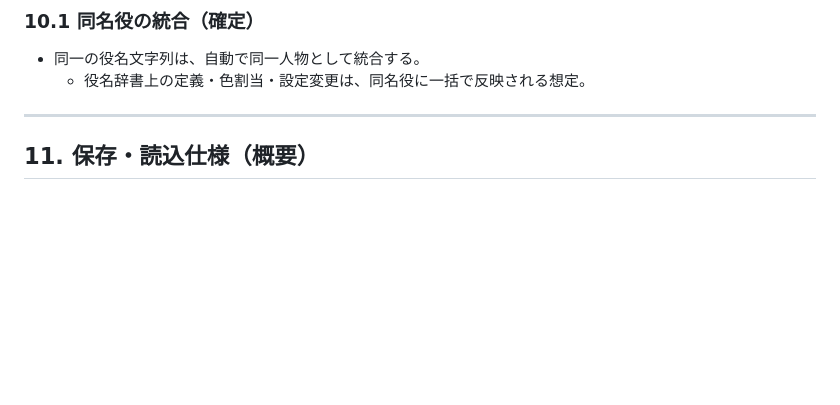
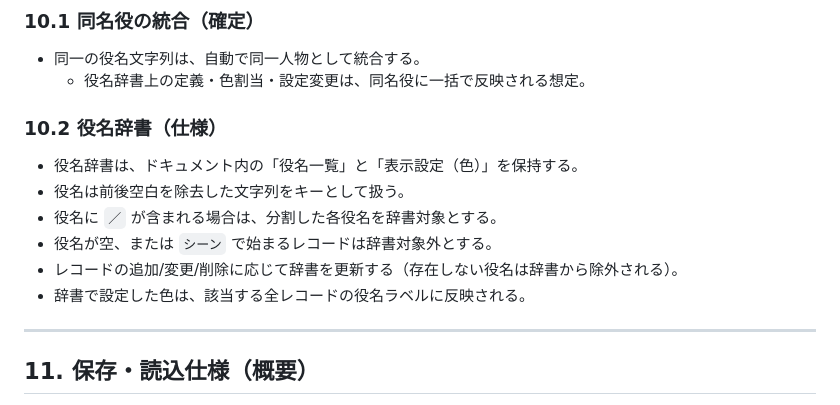
Before and after one commit to rainbowstar2400/VerticalScenarioEditer, a Markdown page: Document.md, the part around the change. Drawn GitHub-style; blank space fills up the shorter version.

Commit message:
Update Documents

```diff
--- a/Document.md
+++ b/Document.md
@@ -237,6 +237,15 @@
 - 同一の役名文字列は、自動で同一人物として統合する。
   - 役名辞書上の定義・色割当・設定変更は、同名役に一括で反映される想定。
 
+### 10.2 役名辞書（仕様）
+
+- 役名辞書は、ドキュメント内の「役名一覧」と「表示設定（色）」を保持する。
+- 役名は前後空白を除去した文字列をキーとして扱う。
+- 役名に `／` が含まれる場合は、分割した各役名を辞書対象とする。
+- 役名が空、または `シーン` で始まるレコードは辞書対象外とする。
+- レコードの追加/変更/削除に応じて辞書を更新する（存在しない役名は辞書から除外される）。
+- 辞書で設定した色は、該当する全レコードの役名ラベルに反映される。
+
 ---
 
 ## 11. 保存・読込仕様（概要）
```
Also changed, not shown: README.md (+50 -127 lines), UserGuide.md (added, +156 -0 lines).
